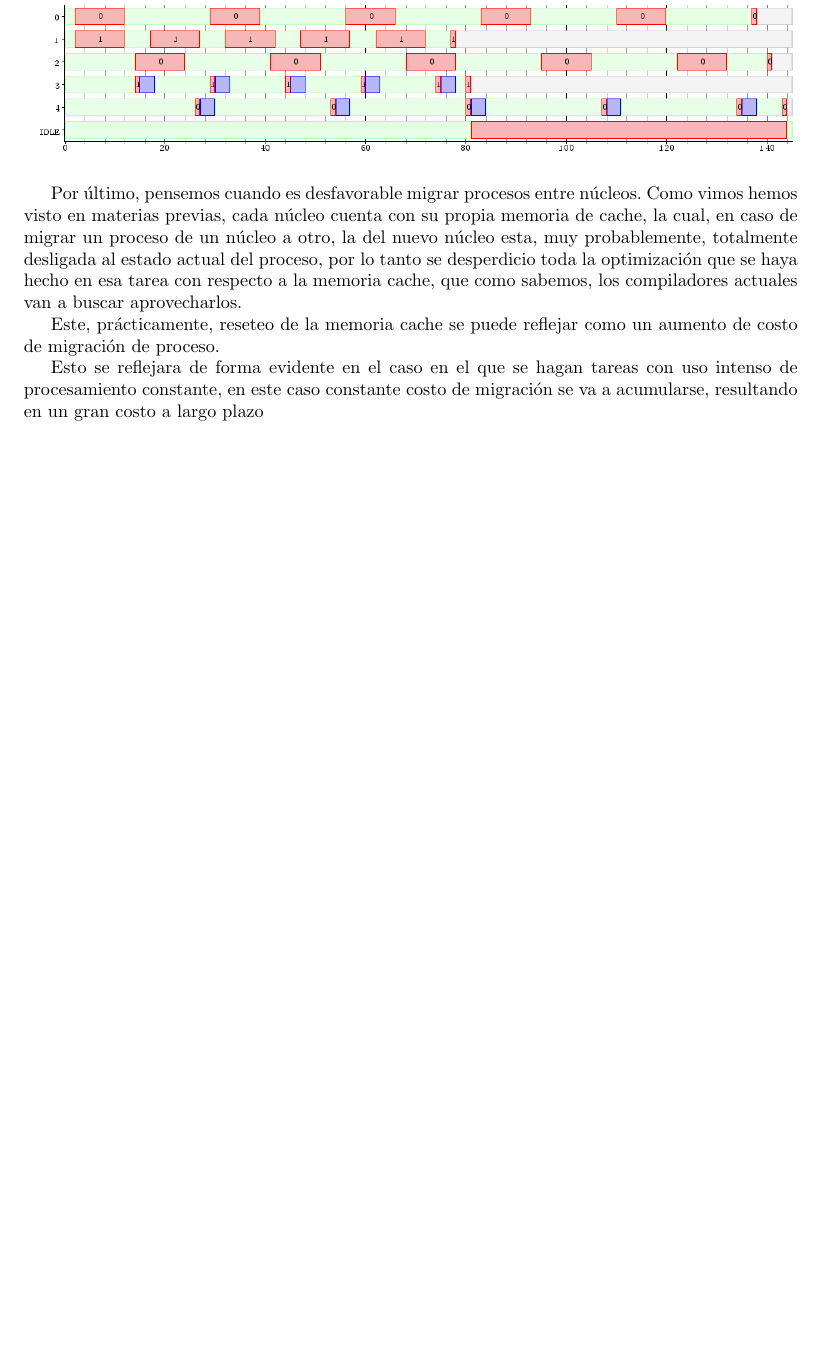
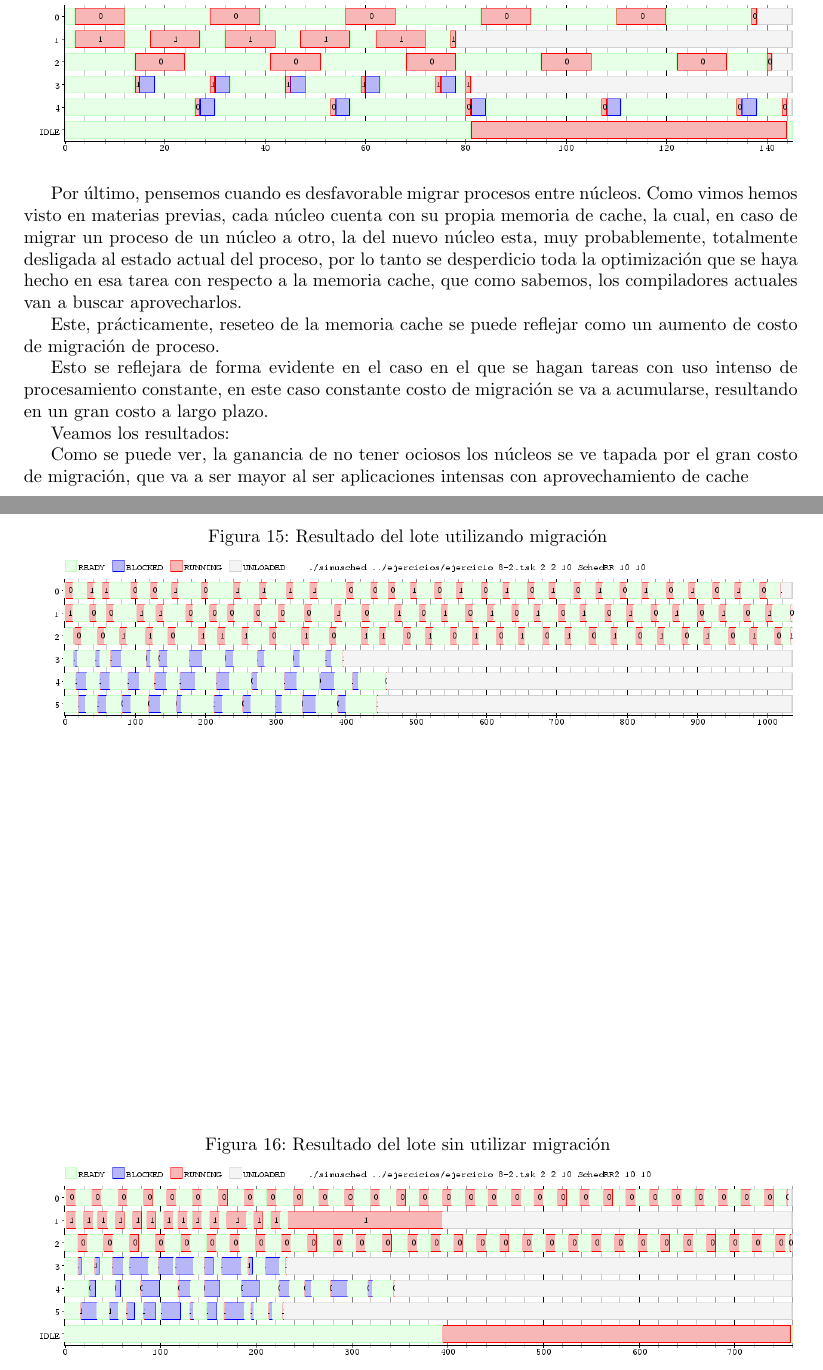
Before and after one commit to jbayardo/so-tp1, a LaTeX document (docs/main.tex): part of page 9 of 9 before the commit and two parts of pages 9 and 10 of 10 after it, the two joined at a grey line, cut so that both start at the same text, the shorter picture padded with empty space. Compiled offline with pdfLaTeX.

Commit message:
Updates from Overleaf

```diff
--- a/docs/main.tex
+++ b/docs/main.tex
@@ -289,6 +289,22 @@ También podemos ver un comportamiento similar en un lote no hecho a propósito
 Por último, pensemos cuando es desfavorable migrar procesos entre núcleos. Como vimos hemos visto en materias previas, cada núcleo cuenta con su propia memoria de cache, la cual, en caso de migrar un proceso de un núcleo a otro, la del nuevo núcleo esta, muy probablemente, totalmente desligada al estado actual del proceso, por lo tanto se desperdicio toda la optimización que se haya hecho en esa tarea con respecto a la memoria cache, que como sabemos, los compiladores actuales van a buscar aprovecharlos.\par
 Este, prácticamente, reseteo de la memoria cache se puede reflejar como un aumento de costo de migración de proceso.
 
-Esto se reflejara de forma evidente en el caso en el que se hagan tareas con uso intenso de procesamiento constante, en este caso constante costo de migración se va a acumularse, resultando en un gran costo a largo plazo
+Esto se reflejara de forma evidente en el caso en el que se hagan tareas con uso intenso de procesamiento constante, en este caso constante costo de migración se va a acumularse, resultando en un gran costo a largo plazo.
+
+Veamos los resultados:
+
+\begin{figure}[h!]
+\caption{Resultado del lote utilizando migración \label{grf:ex8-1bm}}
+\centering
+\includegraphics[width=15cm]{../ejercicios/ejercicio 8-2m}
+\end{figure}
+
+\begin{figure}[h!]
+\caption{Resultado del lote sin utilizar migración \label{grf:ex8-1b}}
+\centering
+\includegraphics[width=15cm]{../ejercicios/ejercicio 8-2}
+\end{figure}
+
+Como se puede ver, la ganancia de no tener ociosos los núcleos se ve tapada por el gran costo de migración, que va a ser mayor al ser aplicaciones intensas con aprovechamiento de cache
 
 \end{document}
```
